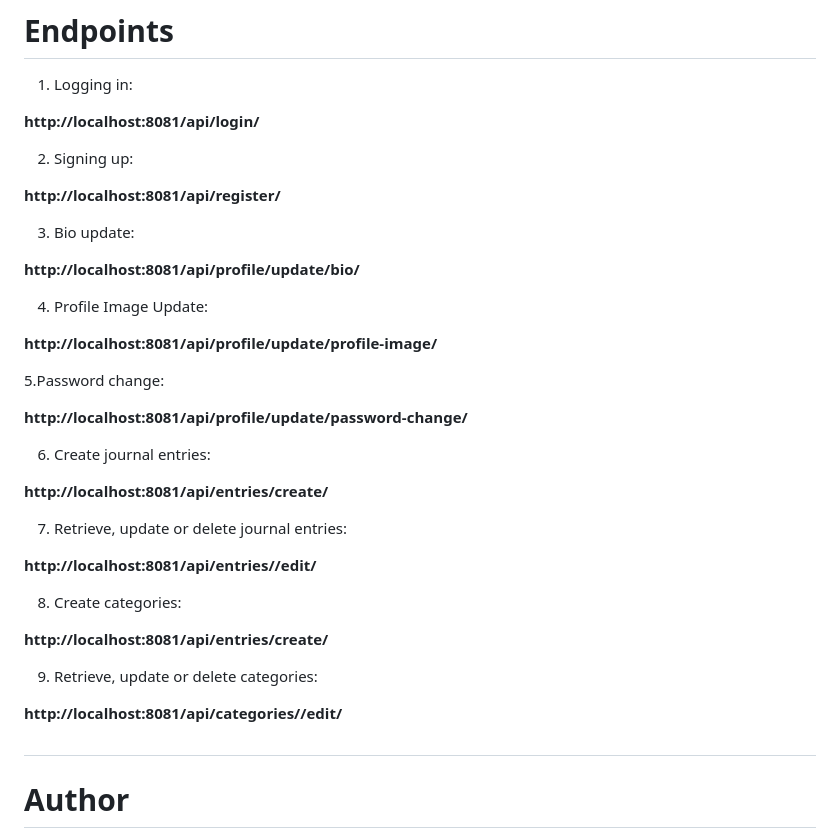
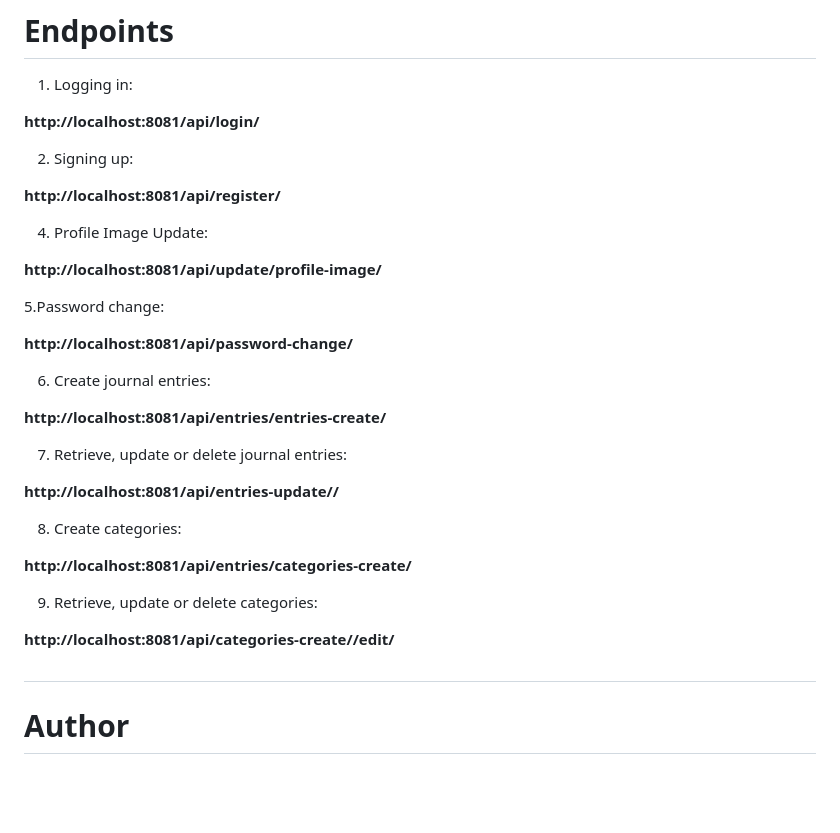
Before and after one commit to andrewindeche/myjournalapp, a Markdown page: README.md, the part around the change. Rendered like a GitHub page; blank space fills up the shorter version.

```diff
--- a/README.md
+++ b/README.md
@@ -162,33 +162,29 @@ npx react-native start
 
 <p><b>http://localhost:8081/api/register/</b></p>
 
-3. Bio update:
-
-<p><b>http://localhost:8081/api/profile/update/bio/</b></p>
-
 4. Profile Image Update:
 
-<p><b>http://localhost:8081/api/profile/update/profile-image/</b></p>
+<p><b>http://localhost:8081/api/update/profile-image/</b></p>
 
 5.Password change:
 
-<p><b>http://localhost:8081/api/profile/update/password-change/</b></p>
+<p><b>http://localhost:8081/api/password-change/</b></p>
 
 6. Create journal entries:
 
-<p><b>http://localhost:8081/api/entries/create/</b></p>
+<p><b>http://localhost:8081/api/entries/entries-create/</b></p>
 
 7. Retrieve, update or delete journal entries:
 
-<p><b>http://localhost:8081/api/entries/<int:pk>/edit/ </b></p>
+<p><b>http://localhost:8081/api/entries-update/<int:pk>/</b></p>
 
 8. Create categories:
 
-<p><b>http://localhost:8081/api/entries/create/</b></p>
+<p><b>http://localhost:8081/api/entries/categories-create/</b></p>
 
 9. Retrieve, update or delete categories:
 
-<p><b>http://localhost:8081/api/categories/<int:pk>/edit/</b></p>
+<p><b>http://localhost:8081/api/categories-create/<int:pk>/edit/</b></p>
 
 ## <h1> Author </h1>
 Built by <b>Andrew Indeche</b>
```
